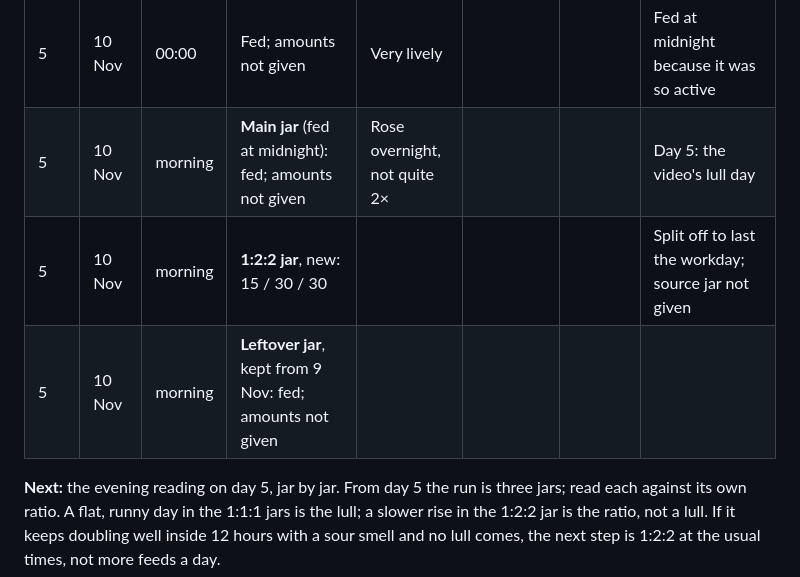
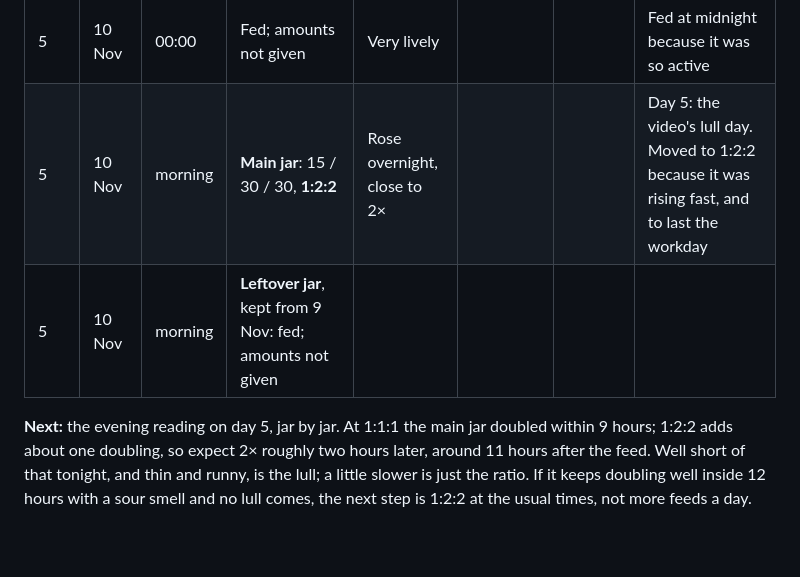
Before and after one commit to zrrbite/sourdough-science, a Markdown page: notes/starter-diary.md, the part around the change. GitHub-like rendering; blank space fills up the shorter version.

Commit message:
Move the flakes run's main jar to 1:2:2 on day 5, and say what to expect tonight
Co-Authored-By: Claude Opus 5.5 <noreply@anthropic.com>

```diff
--- a/notes/starter-diary.md
+++ b/notes/starter-diary.md
@@ -34,11 +34,11 @@ steady activity means the flakes skipped it.
 | 4 | 9 Nov | 17:00 | | **2×** again | | | About 9 h after the feed. Evening feed to come at about 12 h |
 | 4 | 9 Nov | 17:08 | | | Dry skin on top, peeled off | | Still active underneath. Feed planned at 19:30, 1:1:1 |
 | 5 | 10 Nov | 00:00 | Fed; amounts not given | Very lively | | | Fed at midnight because it was so active |
-| 5 | 10 Nov | morning | **Main jar** (fed at midnight): fed; amounts not given | Rose overnight, not quite 2× | | | Day 5: the video's lull day |
-| 5 | 10 Nov | morning | **1:2:2 jar**, new: 15 / 30 / 30 | | | | Split off to last the workday; source jar not given |
+| 5 | 10 Nov | morning | **Main jar**: 15 / 30 / 30, **1:2:2** | Rose overnight, close to 2× | | | Day 5: the video's lull day. Moved to 1:2:2 because it was rising fast, and to last the workday |
 | 5 | 10 Nov | morning | **Leftover jar**, kept from 9 Nov: fed; amounts not given | | | | |
 
-**Next:** the evening reading on day 5, jar by jar. From day 5 the run is three jars; read
-each against its own ratio. A flat, runny day in the 1:1:1 jars is the lull; a slower rise
-in the 1:2:2 jar is the ratio, not a lull. If it keeps doubling well inside 12 hours with a sour smell and no lull
+**Next:** the evening reading on day 5, jar by jar. At 1:1:1 the main jar doubled within 9
+hours; 1:2:2 adds about one doubling, so expect 2× roughly two hours later, around 11 hours
+after the feed. Well short of that tonight, and thin and runny, is the lull; a little slower
+is just the ratio. If it keeps doubling well inside 12 hours with a sour smell and no lull
 comes, the next step is 1:2:2 at the usual times, not more feeds a day.
```
